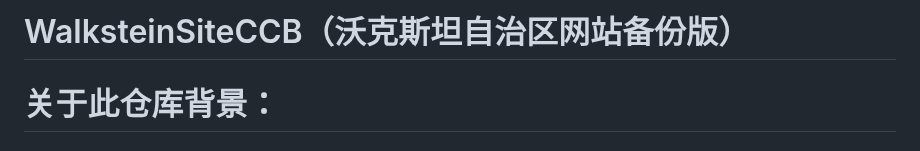
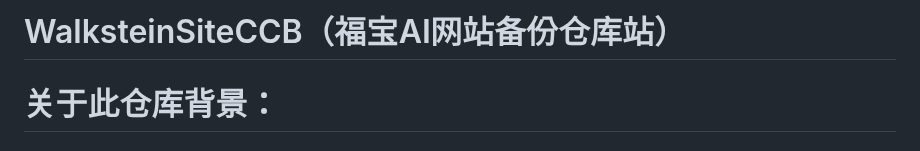
Before and after one commit to ColvinWest054554/WalksteinSiteCCB, a Markdown page: README.md, the part around the change. GitHub-like rendering.

Commit message:
Update repository name and description in README

```diff
--- a/README.md
+++ b/README.md
@@ -1,4 +1,4 @@
-# WalksteinSiteCCB（沃克斯坦自治区网站备份版）
+# WalksteinSiteCCB（福宝AI网站备份仓库站）
 <h1>关于此仓库背景：</h1>
 <h2>福宝（Fubao）</h2><p>为FishPort服务器新玩家。进服不久加入共产国际，随后在共产国际内乱中离开（在共产国际期间发表了一些不当智人言论后导致老资历集火），建立沃克斯坦自治区，沃克斯坦共和国等多个AI生成网站（福宝本人无任何编码能力体现）。在制作网站期间<b>不注意网站安全，不审核代码内容，密码明文前端，anon修改新闻权限公开，基本无任何保护</b>。遭到ZBook连续两次破解后并不去反思，而是选择无能狂怒，将罪责全部归咎给ZBook及FishPort服务器并辱骂ZBook及FishPort招致仇恨<br/>
 
```
